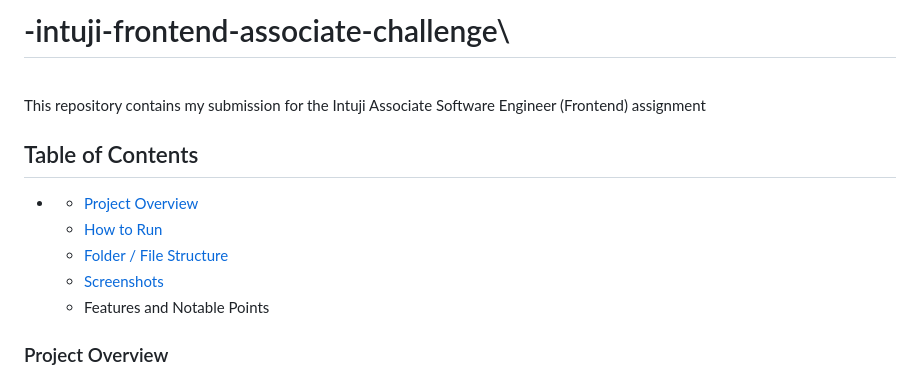
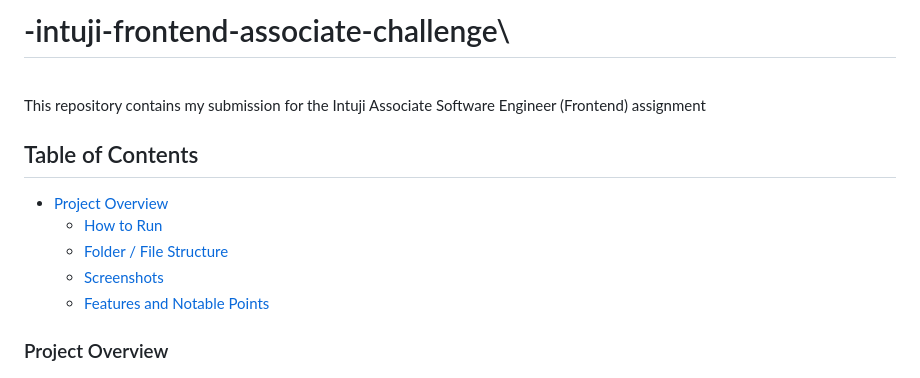
Before and after one commit to Kushal-Shrestha/-intuji-frontend-associate-challenge, a Markdown page: README.md, the part around the change printed below. Rendered like a GitHub page.

```diff
--- a/README.md
+++ b/README.md
@@ -1,15 +1,15 @@
-# -intuji-frontend-associate-challenge\
+# -intuji-frontend-associate-challenge\\
+
 \
 This repository contains my submission for the Intuji Associate Software Engineer (Frontend) assignment
 
 ## Table of Contents
 
--
-  - [Project Overview](#project-overview)
+- [Project Overview](#project-overview)
   - [How to Run](#how-to-run)
   - [Folder / File Structure](#folder--file-structure)
   - [Screenshots](#screenshots)
-  - Features and Notable Points
+  - [Features and Notable Points](#features-and-notable-points)
 
 ### Project Overview
 
```
Also changed, not shown: other parts of README.md (+0 -1 lines).
